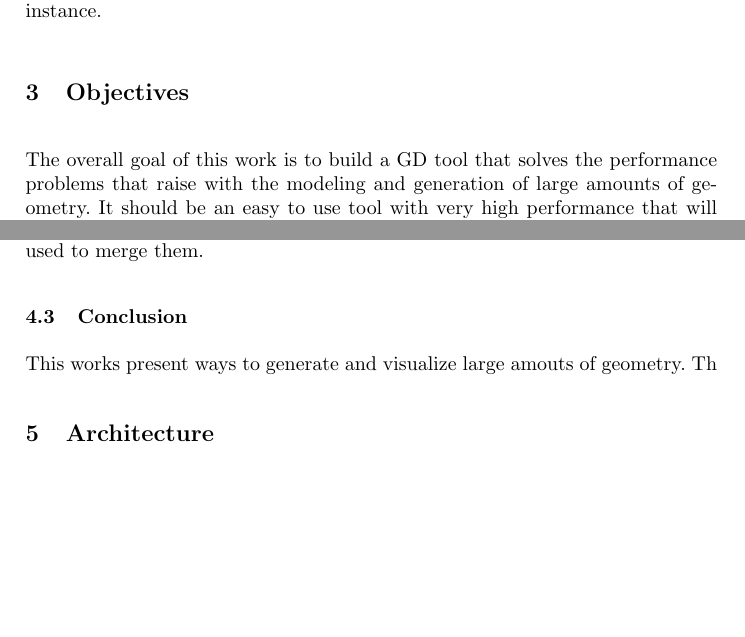
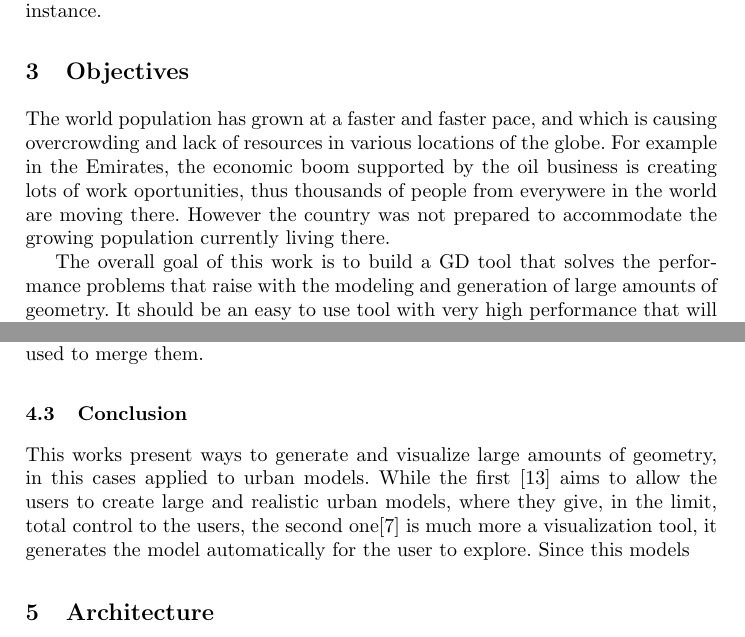
Before and after one commit to arturalkaim/v2ProceduralGeneration, a LaTeX thesis (report.tex, which reads sections/4-objectives.tex, sections/5-related-work.tex): two parts of pages 20 and 25 of 30 before the commit and two parts of pages 20 and 26 of 30 after it, joined at a grey line, cut so that both start at the same text, the shorter picture padded with empty space. Compiled offline with pdfLaTeX.

Commit message:
conclusions on the related work started

```diff
--- a/sections/4-objectives.tex
+++ b/sections/4-objectives.tex
@@ -7,7 +7,7 @@
 \section{Objectives}
 \label{sec:objectives}
 
-%The world population has grown at a faster and faster pace, which is causing overcrowding and lack of resources in various locations of the globe. For example in the Emirates, the economic boom supported by the oil business is creating lots of work oportunities, thus thousands of people from everywere in the world are moving there. However the country was not prepared to accommodate the growing population currently living there.
+The world population has grown at a faster and faster pace, and  which is causing overcrowding and lack of resources in various locations of the globe. For example in the Emirates, the economic boom supported by the oil business is creating lots of work oportunities, thus thousands of people from everywere in the world are moving there. However the country was not prepared to accommodate the growing population currently living there.
 %To solve this problem of overpopulation that occurs there, and in other countries like China, new big cities are being built in the desert completely from scratch. An example of these cities is the city of Maasdar in Abu Dhabi. This city designed by Foster and Partners and currently being built in the desert and an estimated cost between $US\$18 and 19 billion$. Who is responsible for a project of this size can not afford to make a mistake in choosing the location or city setting.
 %To test these factors is necessary to create models , only in contrast to the relatively small cost of creating manually using traditional techniques , model a single building with some variations , nestad situations have to be modeled an entire city and even variations additional. This  design phase is therefore very costly in time and effort required to enable them to obtain the best possible result.
 
--- a/sections/5-related-work.tex
+++ b/sections/5-related-work.tex
@@ -20,6 +20,6 @@ The main goal of this systems is to generate models that represent entire cities
 \subsection{Conclusion} % (fold)
 \label{sub:conclusion}
 
-This works present ways to generate and visualize large amouts of geometry. Th
+This works present ways to generate and visualize large amounts of geometry, in this cases applied to urban models. While the first \cite{Parish2001} aims to allow the users to create large and realistic urban models, where they give, in the limit, total control to the users, the second one\cite{Greuter2003} is much more a visualization tool, it generates the model automatically for the user to explore. Since this models
 
 % subsection conclusion (end)
```
